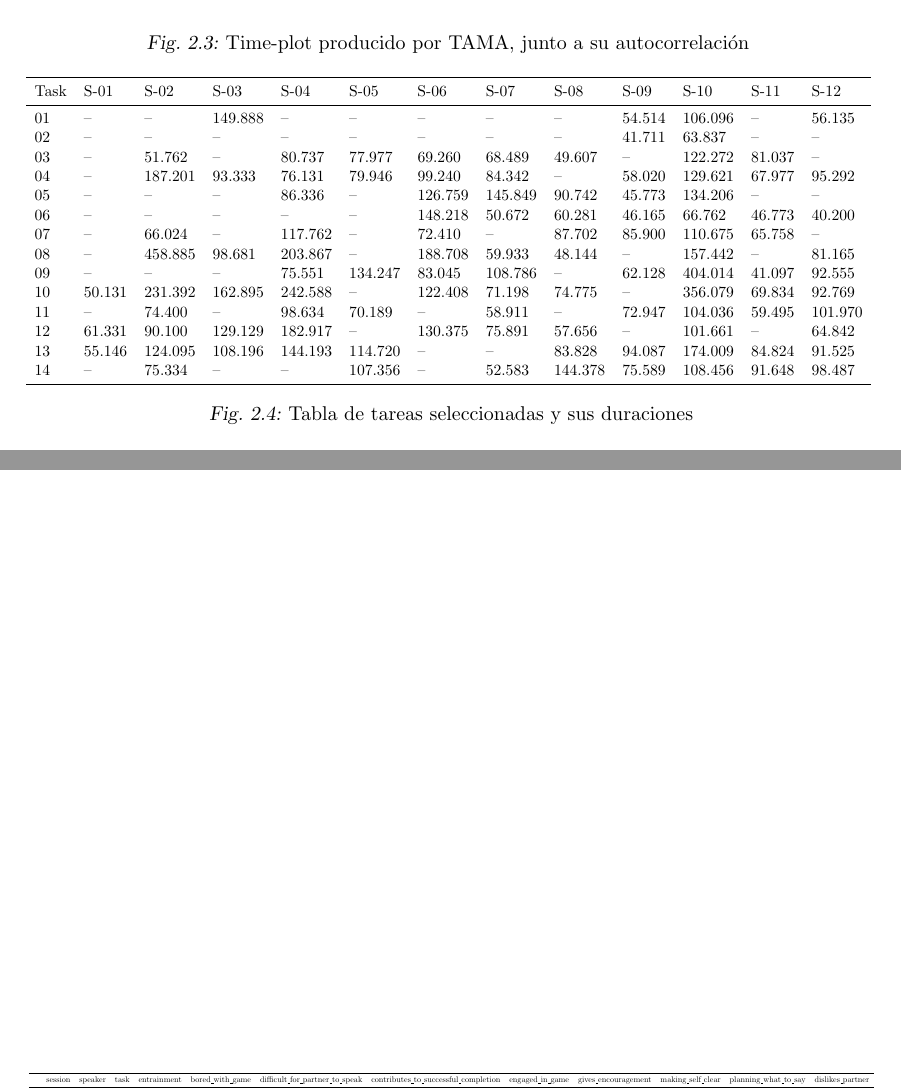
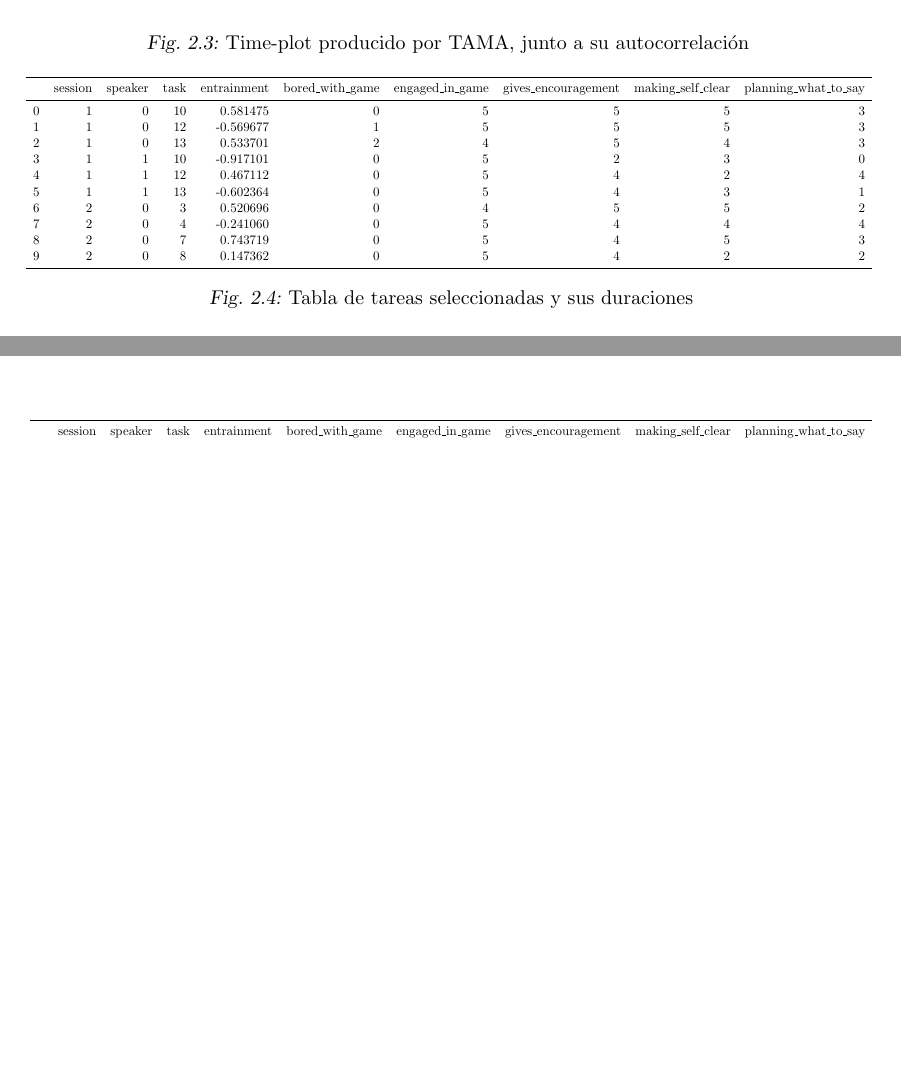
Before and after one commit to luquesky/tesis, a LaTeX thesis (latex/src/tesis.tex, which reads latex/src/panel_data.tex, latex/src/selected_tasks_table.tex): two parts of pages 19 and 22 of 23, joined at a grey line, cut so that both start at the same text, the shorter picture padded with empty space. Compiled offline with pdfLaTeX.

Commit message:
Fix panel data.

```diff
--- a/latex/src/panel_data.tex
+++ b/latex/src/panel_data.tex
@@ -1,9 +1,8 @@
 \adjustbox{max width=\textwidth}{
-\begin{tabular}{lrrrrrrrrrrrr}
+\begin{tabular}{lrrrrrrrrr}
 \toprule
-{} &  session &  speaker &  task &  entrainment &  bored\_with\_game &  difficult\_for\_partner\_to\_speak &  contributes\_to\_successful\_completion &  engaged\_in\_game &  gives\_encouragement &  making\_self\_clear &  planning\_what\_to\_say &  dislikes\_partner \\
+{} &  session &  speaker &  task &  entrainment &  bored\_with\_game &  engaged\_in\_game &  gives\_encouragement &  making\_self\_clear &  planning\_what\_to\_say \\
 \midrule
-0 &        1 &        0 &    10 &     0.581475 &                0 &                               1 &                                     5 &                5 &                    5 &                  5 &                     3 &                 0 \\
-1 &        1 &        0 &    12 &    -0.569677 &                1 &                               0 &                                     5 &                5 &                    5 &                  5 &                     3 &                 0 \\
-2 &        1 &        0 &    13 &     0.533701 &                2 &                               1 &                                     4 &                4 &                    5 &                  4 &                     3 &                 1 \\
-3 &        1 &        1 &    10 &    -0.917101 &                0 &                               2 &                                     3 &                5 &                    2 &                  3 &                     0 &                 1 \\
+0 &        1 &        0 &    10 &     0.581475 &                0 &                5 &                    5 &                  5 &                     3 \\
+1 &        1 &        0 &    12 &    -0.569677 &                1 &                5 &                    5 &                  5 &                     3 \\
+2 &        1 &        0 &    13 &     0.533701 &                2 &                4 &                    5 &                  4 &                     3 \\
--- a/latex/src/selected_tasks_table.tex
+++ b/latex/src/selected_tasks_table.tex
@@ -1,21 +1,17 @@
-\adjustbox{max width=\textwidth}{\begin{tabular}{lllllllllllll}
+\adjustbox{max width=\textwidth}{\begin{tabular}{lrrrrrrrrr}
 \toprule
-Task & S-01 & S-02 & S-03 & S-04 & S-05 & S-06 & S-07 & S-08 & S-09 & S-10 & S-11 & S-12 \\
+{} &  session &  speaker &  task &  entrainment &  bored\_with\_game &  engaged\_in\_game &  gives\_encouragement &  making\_self\_clear &  planning\_what\_to\_say \\
 \midrule
-01 &         -- &         -- &    149.888 &         -- &         -- &         -- &         -- &         -- &     54.514 &    106.096 &         -- &     56.135 \\
-02 &         -- &         -- &         -- &         -- &         -- &         -- &         -- &         -- &     41.711 &     63.837 &         -- &         -- \\
-03 &         -- &     51.762 &         -- &     80.737 &     77.977 &     69.260 &     68.489 &     49.607 &         -- &    122.272 &     81.037 &         -- \\
-04 &         -- &    187.201 &     93.333 &     76.131 &     79.946 &     99.240 &     84.342 &         -- &     58.020 &    129.621 &     67.977 &     95.292 \\
-05 &         -- &         -- &         -- &     86.336 &         -- &    126.759 &    145.849 &     90.742 &     45.773 &    134.206 &         -- &         -- \\
-06 &         -- &         -- &         -- &         -- &         -- &    148.218 &     50.672 &     60.281 &     46.165 &     66.762 &     46.773 &     40.200 \\
-07 &         -- &     66.024 &         -- &    117.762 &         -- &     72.410 &         -- &     87.702 &     85.900 &    110.675 &     65.758 &         -- \\
-08 &         -- &    458.885 &     98.681 &    203.867 &         -- &    188.708 &     59.933 &     48.144 &         -- &    157.442 &         -- &     81.165 \\
-09 &         -- &         -- &         -- &     75.551 &    134.247 &     83.045 &    108.786 &         -- &     62.128 &    404.014 &     41.097 &     92.555 \\
-10 &     50.131 &    231.392 &    162.895 &    242.588 &         -- &    122.408 &     71.198 &     74.775 &         -- &    356.079 &     69.834 &     92.769 \\
-11 &         -- &     74.400 &         -- &     98.634 &     70.189 &         -- &     58.911 &         -- &     72.947 &    104.036 &     59.495 &    101.970 \\
-12 &     61.331 &     90.100 &    129.129 &    182.917 &         -- &    130.375 &     75.891 &     57.656 &         -- &    101.661 &         -- &     64.842 \\
-13 &     55.146 &    124.095 &    108.196 &    144.193 &    114.720 &         -- &         -- &     83.828 &     94.087 &    174.009 &     84.824 &     91.525 \\
-14 &         -- &     75.334 &         -- &         -- &    107.356 &         -- &     52.583 &    144.378 &     75.589 &    108.456 &     91.648 &     98.487 \\
+0 &        1 &        0 &    10 &     0.581475 &                0 &                5 &                    5 &                  5 &                     3 \\
+1 &        1 &        0 &    12 &    -0.569677 &                1 &                5 &                    5 &                  5 &                     3 \\
+2 &        1 &        0 &    13 &     0.533701 &                2 &                4 &                    5 &                  4 &                     3 \\
+3 &        1 &        1 &    10 &    -0.917101 &                0 &                5 &                    2 &                  3 &                     0 \\
+4 &        1 &        1 &    12 &     0.467112 &                0 &                5 &                    4 &                  2 &                     4 \\
+5 &        1 &        1 &    13 &    -0.602364 &                0 &                5 &                    4 &                  3 &                     1 \\
+6 &        2 &        0 &     3 &     0.520696 &                0 &                4 &                    5 &                  5 &                     2 \\
+7 &        2 &        0 &     4 &    -0.241060 &                0 &                5 &                    4 &                  4 &                     4 \\
+8 &        2 &        0 &     7 &     0.743719 &                0 &                5 &                    4 &                  5 &                     3 \\
+9 &        2 &        0 &     8 &     0.147362 &                0 &                5 &                    4 &                  2 &                     2 \\
 \bottomrule
 \end{tabular}
 }
```
Also changed, not shown: latex/tesis.pdf, latex/src/panel_data.tex (13 more changed lines), 1 other file.
